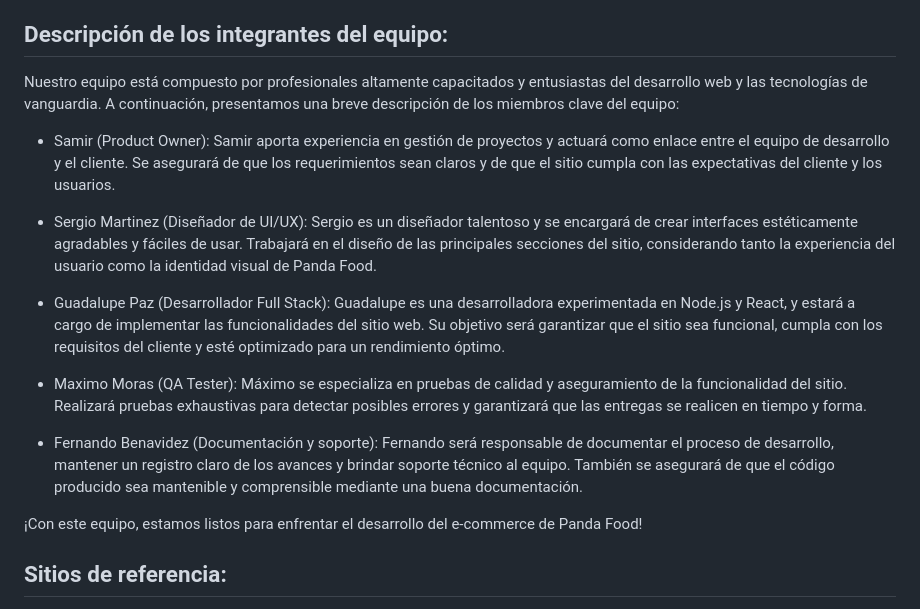
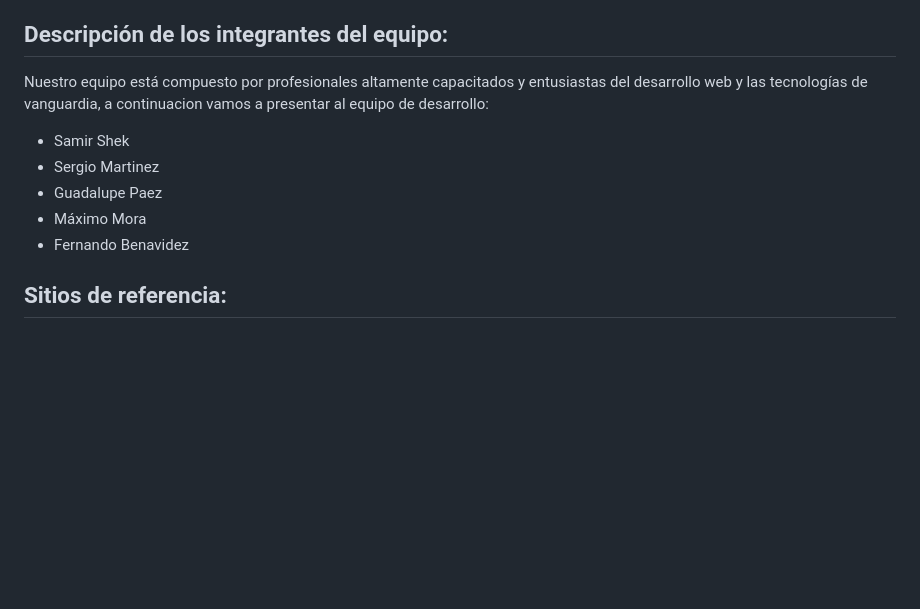
Before and after one commit to fernandojbcba/grupo_1_PandaFood, a Markdown page: README.md, the part around the change. Drawn GitHub-style; blank space fills up the shorter version.

```diff
--- a/README.md
+++ b/README.md
@@ -5,21 +5,12 @@
 Nuestro sitio web de e-commerce, Panda Food, se especializará en ofrecer comida china auténtica, tanto para entrega a domicilio como para reservas en el restaurante. Nuestra oferta de productos incluirá una amplia variedad de platos chinos tradicionales, como dumplings, arroz frito, fideos, platos agridulces, sopas, rollos de primavera, entre otros. También ofreceremos opciones vegetarianas y platos especiales para aquellos con restricciones dietéticas.
 Nuestro objetivo es atraer a los amantes de la comida china que buscan una experiencia culinaria auténtica y conveniente. Nuestra audiencia objetivo incluye a personas de todas las edades que disfrutan de la comida china y están interesadas en pedir comida a domicilio o reservar una mesa en un restaurante de calidad. Además, nos enfocaremos en clientes que valoran la frescura de los ingredientes, los sabores auténticos y un servicio amigable.
 ## Descripción de los integrantes del equipo:
-Nuestro equipo está compuesto por profesionales altamente capacitados y entusiastas del desarrollo web y las tecnologías de vanguardia.
-A continuación, presentamos una breve descripción de los miembros clave del equipo:
-
-
--  Samir (Product Owner): Samir aporta experiencia en gestión de proyectos y actuará como enlace entre el equipo de desarrollo y el cliente. Se asegurará de que los requerimientos sean claros y de que el sitio cumpla con las expectativas del cliente y los usuarios.
-
--  Sergio Martinez (Diseñador de UI/UX): Sergio es un diseñador talentoso y se encargará de crear interfaces estéticamente agradables y fáciles de usar. Trabajará en el diseño de las principales secciones del sitio, considerando tanto la experiencia del usuario como la identidad visual de Panda Food.
-
--  Guadalupe Paz (Desarrollador Full Stack): Guadalupe es una desarrolladora experimentada en Node.js y React, y estará a cargo de implementar las funcionalidades del sitio web. Su objetivo será garantizar que el sitio sea funcional, cumpla con los requisitos del cliente y esté optimizado para un rendimiento óptimo.
-
--  Maximo Moras (QA Tester): Máximo se especializa en pruebas de calidad y aseguramiento de la funcionalidad del sitio. Realizará pruebas exhaustivas para detectar posibles errores y garantizará que las entregas se realicen en tiempo y forma.
-
--  Fernando Benavidez (Documentación y soporte): Fernando será responsable de documentar el proceso de desarrollo, mantener un registro claro de los avances y brindar soporte técnico al equipo. También se asegurará de que el código producido sea mantenible y comprensible mediante una buena documentación.
-
-¡Con este equipo, estamos listos para enfrentar el desarrollo del e-commerce de Panda Food!
+Nuestro equipo está compuesto por profesionales altamente capacitados y entusiastas del desarrollo web y las tecnologías de vanguardia, a continuacion vamos a presentar al equipo de desarrollo:
+-  Samir Shek
+-  Sergio Martinez
+-  Guadalupe Paez
+-  Máximo Mora
+-  Fernando Benavidez
 
 ## Sitios de referencia:
 
```
